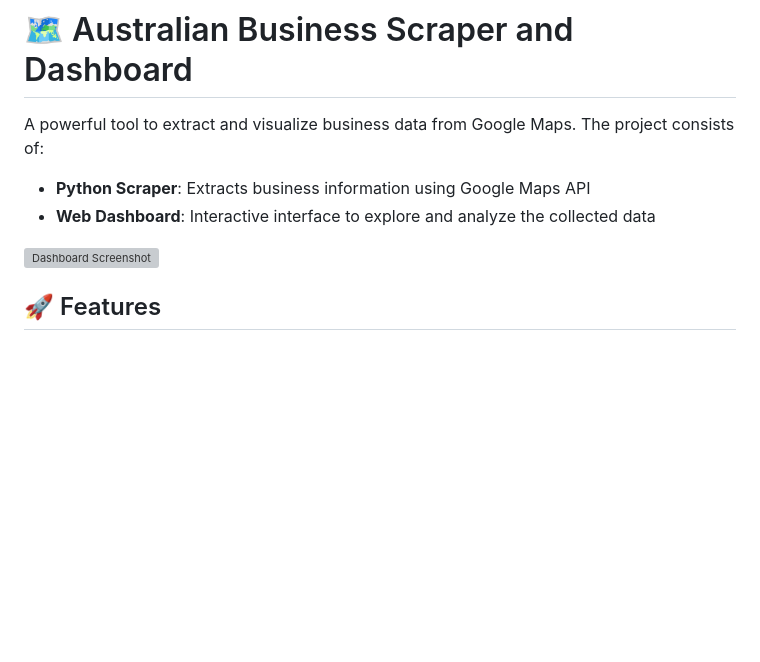
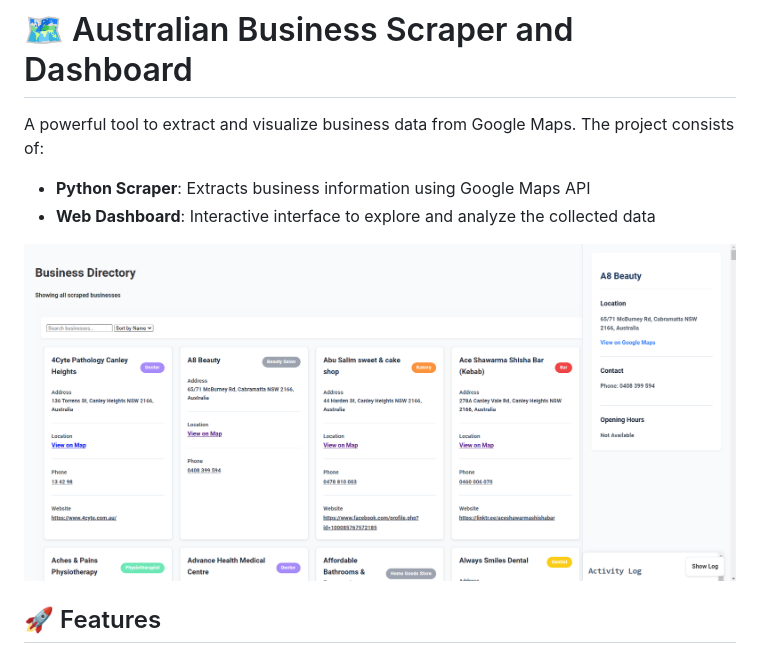
Before and after one commit to Robbierayrob/business-scraper, a Markdown page: README.md, the part around the change. Drawn GitHub-style; blank space fills up the shorter version; grey boxes are pictures that could not be loaded.

Commit message:
screenshot

```diff
--- a/README.md
+++ b/README.md
@@ -4,7 +4,7 @@ A powerful tool to extract and visualize business data from Google Maps. The pro
 - **Python Scraper**: Extracts business information using Google Maps API
 - **Web Dashboard**: Interactive interface to explore and analyze the collected data
 
-![Dashboard Screenshot](https://github.com/robbierayrob/business-scraper/screenshot_01.PNG)
+![Dashboard Screenshot](https://github.com/Robbierayrob/business-scraper/blob/master/screenshot_01.PNG)
 
 ## 🚀 Features
 
```
